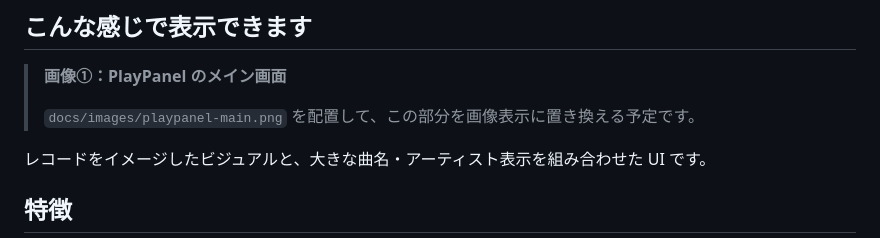
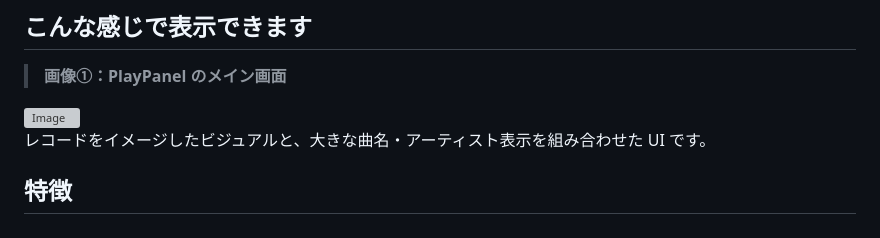
Before and after one commit to sibainugameing/PlAyPanel, a Markdown page: README.md, the part around the change. GitHub-like rendering; grey boxes are pictures that could not be loaded.

Commit message:
Update PlayPanel main screen image in README
Replace placeholder with actual image for PlayPanel main screen.

```diff
--- a/README.md
+++ b/README.md
@@ -10,7 +10,7 @@ AirPlay で再生している曲のタイトル・アーティスト・アルバ
 
 > **画像①：PlayPanel のメイン画面**
 >
-> `docs/images/playpanel-main.png` を配置して、この部分を画像表示に置き換える予定です。
+<img width="2850" height="1892" alt="Image" src="https://github.com/user-attachments/assets/2481690a-2072-483b-8b05-bcb3d4187c2e" />
 
 レコードをイメージしたビジュアルと、大きな曲名・アーティスト表示を組み合わせた UI です。
 
```
